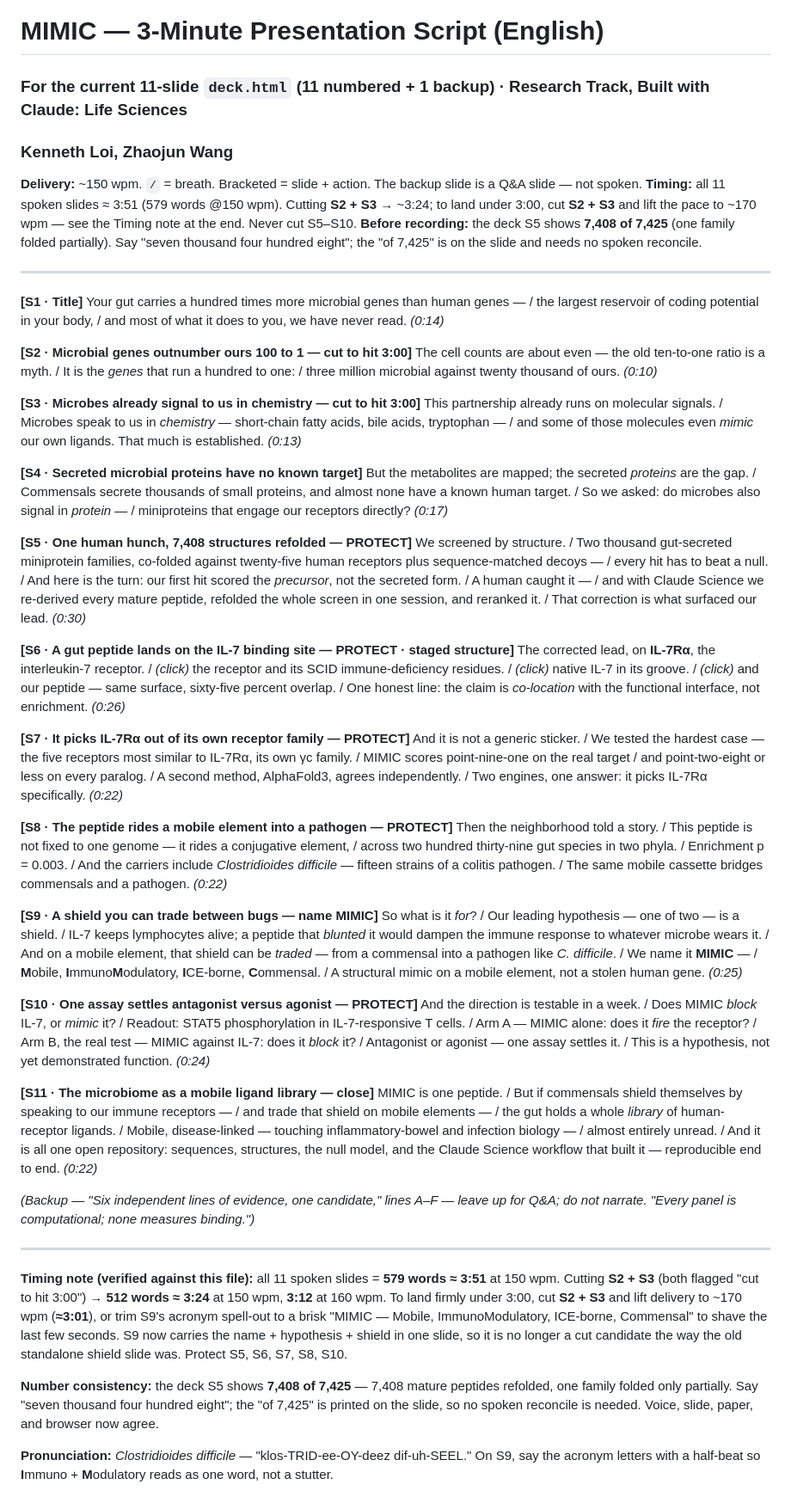
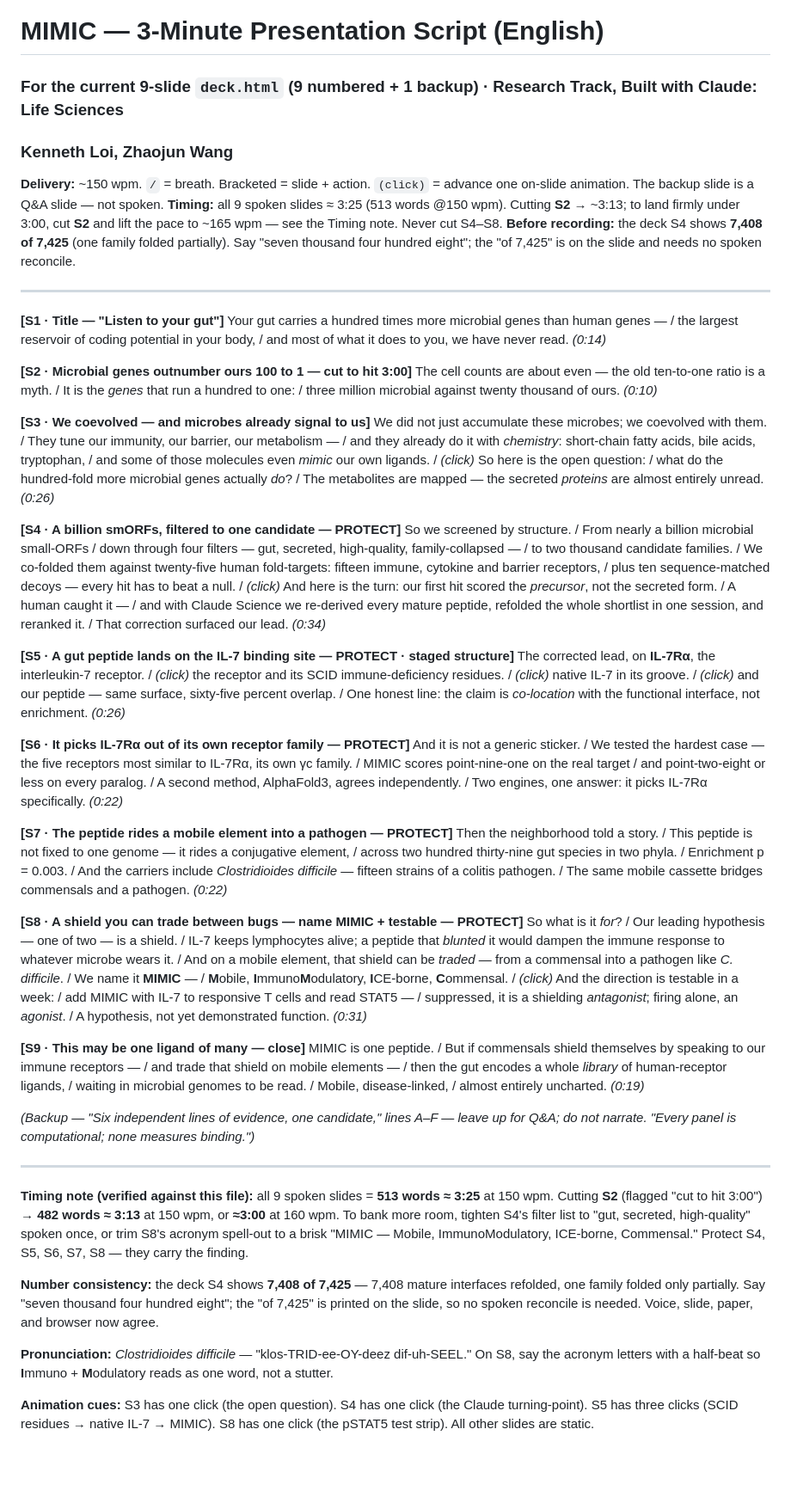
Before and after one commit to kenloi/mimic-gut-secretome, a Markdown page: mimic_script_EN.md, the part around the change. Shown at 86% size. Rendered like a GitHub page; blank space fills up the shorter version.

Commit message:
Script: re-map to 9-slide deck. Merge old S3+S4 into S3 (coevolution + animated open question); old screen S5->S4 with funnel-number narration + Claude pivot on click; old shield S9 + assay S10 merged into S8 (name + testable-in-a-week pSTAT5 on click); simplified close S9. Timing re-measured: 513 words ~3:25, cut S2 for ~3:13 (or 160wpm for 3:00). Added per-slide animation cue list

```diff
--- a/mimic_script_EN.md
+++ b/mimic_script_EN.md
@@ -1,16 +1,14 @@
 # MIMIC — 3-Minute Presentation Script (English)
-### For the current 11-slide `deck.html` (11 numbered + 1 backup) · Research Track, Built with Claude: Life Sciences
+### For the current 9-slide `deck.html` (9 numbered + 1 backup) · Research Track, Built with Claude: Life Sciences
 ### Kenneth Loi, Zhaojun Wang
 
-**Delivery:** ~150 wpm. `/` = breath. Bracketed = slide + action. The backup slide is a Q&A slide — not spoken.
-**Timing:** all 11 spoken slides ≈ 3:51 (579 words @150 wpm). Cutting **S2 + S3** → ~3:24; to land under 3:00, cut
-**S2 + S3** and lift the pace to ~170 wpm — see the Timing note at the end. Never cut S5–S10.
-**Before recording:** the deck S5 shows **7,408 of 7,425** (one family folded partially). Say "seven thousand four
-hundred eight"; the "of 7,425" is on the slide and needs no spoken reconcile.
+**Delivery:** ~150 wpm. `/` = breath. Bracketed = slide + action. `(click)` = advance one on-slide animation. The backup slide is a Q&A slide — not spoken.
+**Timing:** all 9 spoken slides ≈ 3:25 (513 words @150 wpm). Cutting **S2** → ~3:13; to land firmly under 3:00, cut **S2** and lift the pace to ~165 wpm — see the Timing note. Never cut S4–S8.
+**Before recording:** the deck S4 shows **7,408 of 7,425** (one family folded partially). Say "seven thousand four hundred eight"; the "of 7,425" is on the slide and needs no spoken reconcile.
 
 ---
 
-**[S1 · Title]**
+**[S1 · Title — "Listen to your gut"]**
 Your gut carries a hundred times more microbial genes than human genes — / the largest reservoir of coding potential
 in your body, / and most of what it does to you, we have never read. *(0:14)*
 
@@ -18,71 +16,65 @@ in your body, / and most of what it does to you, we have never read. *(0:14)*
 The cell counts are about even — the old ten-to-one ratio is a myth. / It is the *genes* that run a hundred to one: /
 three million microbial against twenty thousand of ours. *(0:10)*
 
-**[S3 · Microbes already signal to us in chemistry — cut to hit 3:00]**
-This partnership already runs on molecular signals. / Microbes speak to us in *chemistry* — short-chain fatty acids,
-bile acids, tryptophan — / and some of those molecules even *mimic* our own ligands. That much is established. *(0:13)*
+**[S3 · We coevolved — and microbes already signal to us]**
+We did not just accumulate these microbes; we coevolved with them. / They tune our immunity, our barrier, our
+metabolism — / and they already do it with *chemistry*: short-chain fatty acids, bile acids, tryptophan, / and some of
+those molecules even *mimic* our own ligands. / *(click)* So here is the open question: / what do the hundred-fold more
+microbial genes actually *do*? / The metabolites are mapped — the secreted *proteins* are almost entirely unread. *(0:26)*
 
-**[S4 · Secreted microbial proteins have no known target]**
-But the metabolites are mapped; the secreted *proteins* are the gap. / Commensals secrete thousands of small proteins,
-and almost none have a known human target. / So we asked: do microbes also signal in *protein* — / miniproteins that
-engage our receptors directly? *(0:17)*
+**[S4 · A billion smORFs, filtered to one candidate — PROTECT]**
+So we screened by structure. / From nearly a billion microbial small-ORFs / down through four filters — gut, secreted,
+high-quality, family-collapsed — / to two thousand candidate families. / We co-folded them against twenty-five human
+fold-targets: fifteen immune, cytokine and barrier receptors, / plus ten sequence-matched decoys — every hit has to beat
+a null. / *(click)* And here is the turn: our first hit scored the *precursor*, not the secreted form. / A human caught
+it — / and with Claude Science we re-derived every mature peptide, refolded the whole shortlist in one session, and
+reranked it. / That correction surfaced our lead. *(0:34)*
 
-**[S5 · One human hunch, 7,408 structures refolded — PROTECT]**
-We screened by structure. / Two thousand gut-secreted miniprotein families, co-folded against twenty-five human
-receptors plus sequence-matched decoys — / every hit has to beat a null. / And here is the turn: our first hit scored
-the *precursor*, not the secreted form. / A human caught it — / and with Claude Science we re-derived every mature
-peptide, refolded the whole screen in one session, and reranked it. / That correction is what surfaced our lead. *(0:30)*
-
-**[S6 · A gut peptide lands on the IL-7 binding site — PROTECT · staged structure]**
+**[S5 · A gut peptide lands on the IL-7 binding site — PROTECT · staged structure]**
 The corrected lead, on **IL-7Rα**, the interleukin-7 receptor. / *(click)* the receptor and its SCID
 immune-deficiency residues. / *(click)* native IL-7 in its groove. / *(click)* and our peptide — same surface,
 sixty-five percent overlap. / One honest line: the claim is *co-location* with the functional interface, not
 enrichment. *(0:26)*
 
-**[S7 · It picks IL-7Rα out of its own receptor family — PROTECT]**
+**[S6 · It picks IL-7Rα out of its own receptor family — PROTECT]**
 And it is not a generic sticker. / We tested the hardest case — the five receptors most similar to IL-7Rα, its own
 γc family. / MIMIC scores point-nine-one on the real target / and point-two-eight or less on every paralog. / A second
 method, AlphaFold3, agrees independently. / Two engines, one answer: it picks IL-7Rα specifically. *(0:22)*
 
-**[S8 · The peptide rides a mobile element into a pathogen — PROTECT]**
+**[S7 · The peptide rides a mobile element into a pathogen — PROTECT]**
 Then the neighborhood told a story. / This peptide is not fixed to one genome — it rides a conjugative element, /
 across two hundred thirty-nine gut species in two phyla. / Enrichment p = 0.003. / And the carriers include
 *Clostridioides difficile* — fifteen strains of a colitis pathogen. / The same mobile cassette bridges commensals and a
 pathogen. *(0:22)*
 
-**[S9 · A shield you can trade between bugs — name MIMIC]**
+**[S8 · A shield you can trade between bugs — name MIMIC + testable — PROTECT]**
 So what is it *for*? / Our leading hypothesis — one of two — is a shield. / IL-7 keeps lymphocytes alive; a peptide that
 *blunted* it would dampen the immune response to whatever microbe wears it. / And on a mobile element, that shield can
 be *traded* — from a commensal into a pathogen like *C. difficile*. / We name it **MIMIC** — / **M**obile,
-**I**mmuno**M**odulatory, **I**CE-borne, **C**ommensal. / A structural mimic on a mobile element, not a stolen human
-gene. *(0:25)*
+**I**mmuno**M**odulatory, **I**CE-borne, **C**ommensal. / *(click)* And the direction is testable in a week: / add MIMIC
+with IL-7 to responsive T cells and read STAT5 — / suppressed, it is a shielding *antagonist*; firing alone, an
+*agonist*. / A hypothesis, not yet demonstrated function. *(0:31)*
 
-**[S10 · One assay settles antagonist versus agonist — PROTECT]**
-And the direction is testable in a week. / Does MIMIC *block* IL-7, or *mimic* it? / Readout: STAT5 phosphorylation in
-IL-7-responsive T cells. / Arm A — MIMIC alone: does it *fire* the receptor? / Arm B, the real test — MIMIC against
-IL-7: does it *block* it? / Antagonist or agonist — one assay settles it. / This is a hypothesis, not yet demonstrated
-function. *(0:24)*
-
-**[S11 · The microbiome as a mobile ligand library — close]**
+**[S9 · This may be one ligand of many — close]**
 MIMIC is one peptide. / But if commensals shield themselves by speaking to our immune receptors — / and trade that
-shield on mobile elements — / the gut holds a whole *library* of human-receptor ligands. / Mobile, disease-linked —
-touching inflammatory-bowel and infection biology — / almost entirely unread. / And it is all one open repository:
-sequences, structures, the null model, and the Claude Science workflow that built it — reproducible end to end. *(0:22)*
+shield on mobile elements — / then the gut encodes a whole *library* of human-receptor ligands, / waiting in microbial
+genomes to be read. / Mobile, disease-linked, / almost entirely uncharted. *(0:19)*
 
 *(Backup — "Six independent lines of evidence, one candidate," lines A–F — leave up for Q&A; do not narrate. "Every
 panel is computational; none measures binding.")*
 
 ---
-**Timing note (verified against this file):** all 11 spoken slides = **579 words ≈ 3:51** at 150 wpm. Cutting **S2 +
-S3** (both flagged "cut to hit 3:00") → **512 words ≈ 3:24** at 150 wpm, **3:12** at 160 wpm. To land firmly under
-3:00, cut **S2 + S3** and lift delivery to ~170 wpm (**≈3:01**), or trim S9's acronym spell-out to a brisk "MIMIC —
-Mobile, ImmunoModulatory, ICE-borne, Commensal" to shave the last few seconds. S9 now carries the name + hypothesis +
-shield in one slide, so it is no longer a cut candidate the way the old standalone shield slide was. Protect S5, S6,
-S7, S8, S10.
+**Timing note (verified against this file):** all 9 spoken slides = **513 words ≈ 3:25** at 150 wpm. Cutting **S2**
+(flagged "cut to hit 3:00") → **482 words ≈ 3:13** at 150 wpm, or **≈3:00** at 160 wpm. To bank more room,
+tighten S4's filter list to "gut, secreted, high-quality" spoken once, or trim S8's acronym spell-out to a brisk
+"MIMIC — Mobile, ImmunoModulatory, ICE-borne, Commensal." Protect S4, S5, S6, S7, S8 — they carry the finding.
 
-**Number consistency:** the deck S5 shows **7,408 of 7,425** — 7,408 mature peptides refolded, one family folded only
+**Number consistency:** the deck S4 shows **7,408 of 7,425** — 7,408 mature interfaces refolded, one family folded only
 partially. Say "seven thousand four hundred eight"; the "of 7,425" is printed on the slide, so no spoken reconcile is
 needed. Voice, slide, paper, and browser now agree.
 
-**Pronunciation:** *Clostridioides difficile* — "klos-TRID-ee-OY-deez dif-uh-SEEL." On S9, say the acronym letters with
+**Pronunciation:** *Clostridioides difficile* — "klos-TRID-ee-OY-deez dif-uh-SEEL." On S8, say the acronym letters with
 a half-beat so **I**mmuno + **M**odulatory reads as one word, not a stutter.
+
+**Animation cues:** S3 has one click (the open question). S4 has one click (the Claude turning-point). S5 has three
+clicks (SCID residues → native IL-7 → MIMIC). S8 has one click (the pSTAT5 test strip). All other slides are static.
```
